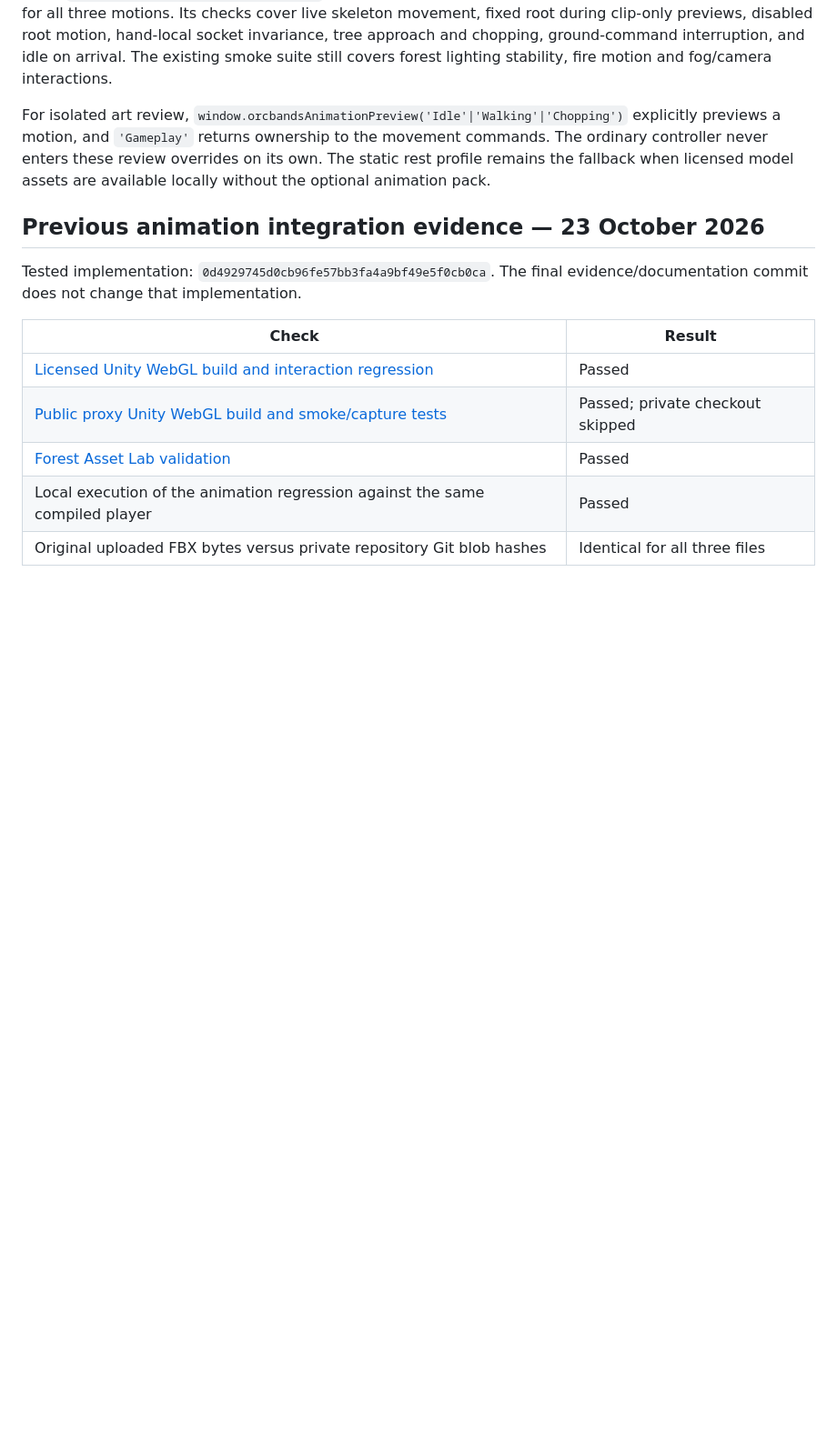
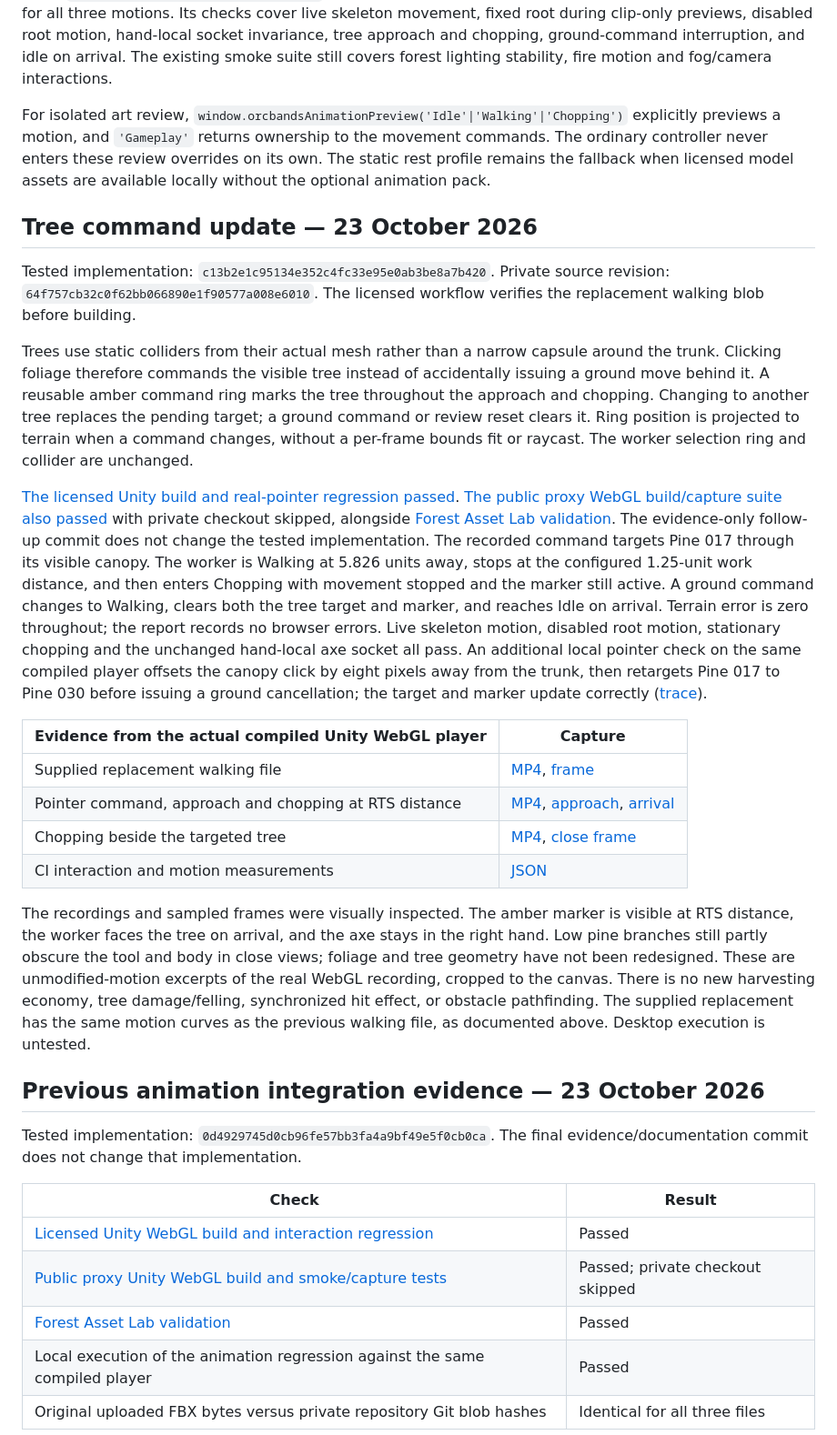
Before and after one commit to cubitouch/Orcbands, a Markdown page: docs/worker-animations.md, the part around the change. Shown: that part at 91% size. Drawn GitHub-style; blank space fills up the shorter version.

Commit message:
Add inspected Unity tree command recordings and passing interaction evidence

```diff
--- a/docs/worker-animations.md
+++ b/docs/worker-animations.md
@@ -72,6 +72,51 @@ commands. The ordinary controller never enters these review overrides on its own
 The static rest profile remains the fallback when licensed model assets are
 available locally without the optional animation pack.
 
+## Tree command update — 23 October 2026
+
+Tested implementation: `c13b2e1c95134e352c4fc33e95e0ab3be8a7b420`.
+Private source revision: `64f757cb32c0f62bb066890e1f90577a008e6010`.
+The licensed workflow verifies the replacement walking blob before building.
+
+Trees use static colliders from their actual mesh rather than a narrow capsule
+around the trunk. Clicking foliage therefore commands the visible tree instead
+of accidentally issuing a ground move behind it. A reusable amber command ring
+marks the tree throughout the approach and chopping. Changing to another tree
+replaces the pending target; a ground command or review reset clears it. Ring
+position is projected to terrain when a command changes, without a per-frame
+bounds fit or raycast. The worker selection ring and collider are unchanged.
+
+[The licensed Unity build and real-pointer regression passed](https://github.com/cubitouch/Orcbands/actions/runs/39993207200).
+[The public proxy WebGL build/capture suite also passed](https://github.com/cubitouch/Orcbands/actions/runs/39993213310)
+with private checkout skipped, alongside [Forest Asset Lab validation](https://github.com/cubitouch/Orcbands/actions/runs/39993213318).
+The evidence-only follow-up commit does not change the tested implementation.
+The recorded command targets Pine 017 through its visible canopy. The worker is
+Walking at 5.826 units away, stops at the configured 1.25-unit work distance, and
+then enters Chopping with movement stopped and the marker still active. A ground
+command changes to Walking, clears both the tree target and marker, and reaches
+Idle on arrival. Terrain error is zero throughout; the report records no browser
+errors. Live skeleton motion, disabled root motion, stationary chopping and the
+unchanged hand-local axe socket all pass. An additional local pointer check on
+the same compiled player offsets the canopy click by eight pixels away from the
+trunk, then retargets Pine 017 to Pine 030 before issuing a ground cancellation;
+the target and marker update correctly ([trace](reviews/worker-tree-command/edge-retarget-report.json)).
+
+| Evidence from the actual compiled Unity WebGL player | Capture |
+| --- | --- |
+| Supplied replacement walking file | [MP4](reviews/worker-tree-command/walking.mp4), [frame](reviews/worker-tree-command/walking.png) |
+| Pointer command, approach and chopping at RTS distance | [MP4](reviews/worker-tree-command/tree-command.mp4), [approach](reviews/worker-tree-command/tree-approach.png), [arrival](reviews/worker-tree-command/tree-arrived.png) |
+| Chopping beside the targeted tree | [MP4](reviews/worker-tree-command/tree-chopping.mp4), [close frame](reviews/worker-tree-command/tree-chopping.png) |
+| CI interaction and motion measurements | [JSON](reviews/worker-tree-command/animation-report.json) |
+
+The recordings and sampled frames were visually inspected. The amber marker is
+visible at RTS distance, the worker faces the tree on arrival, and the axe stays
+in the right hand. Low pine branches still partly obscure the tool and body in
+close views; foliage and tree geometry have not been redesigned. These are
+unmodified-motion excerpts of the real WebGL recording, cropped to the canvas.
+There is no new harvesting economy, tree damage/felling, synchronized hit effect,
+or obstacle pathfinding. The supplied replacement has the same motion curves as
+the previous walking file, as documented above. Desktop execution is untested.
+
 ## Previous animation integration evidence — 23 October 2026
 
 Tested implementation: `0d4929745d0cb96fe57bb3fa4a9bf49e5f0cb0ca`.
```
Also changed, not shown: docs/reviews/worker-tree-command/tree-approach.png (added), docs/reviews/worker-tree-command/tree-arrived.png (added), docs/reviews/worker-tree-command/tree-chopping.png (added), docs/reviews/worker-tree-command/walking.png (added), 5 other files.
